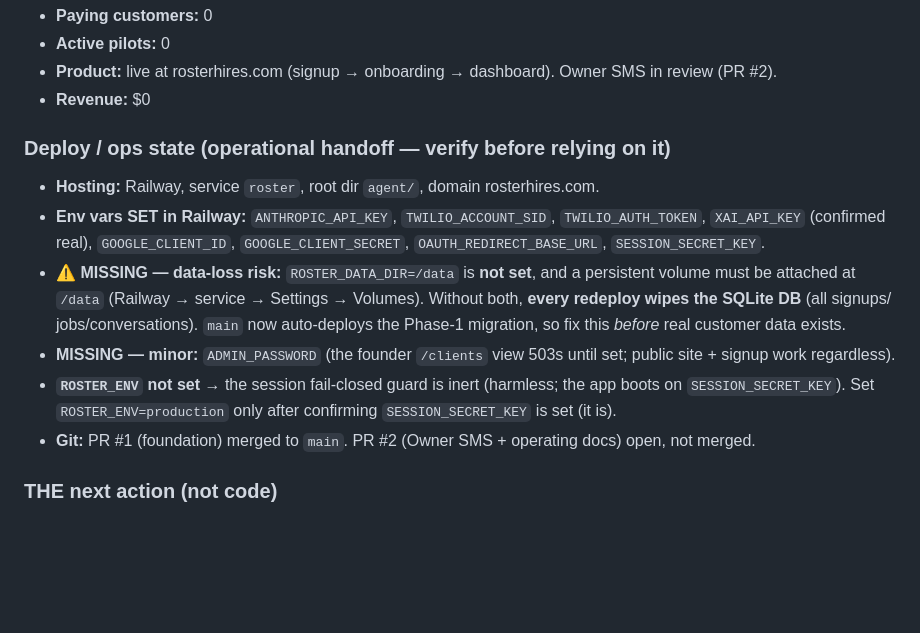
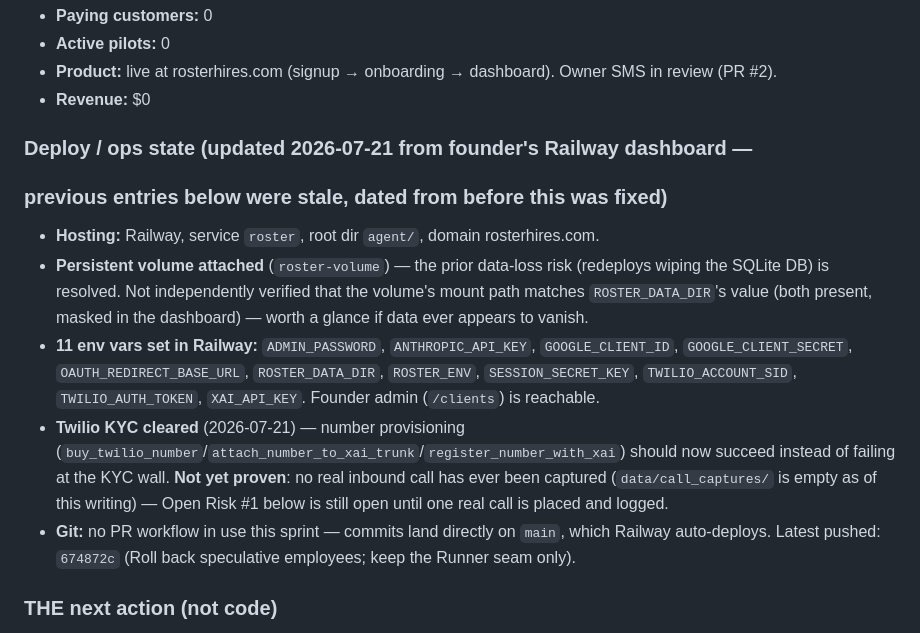
Before and after one commit to nandanreddy077-spec/roster, a Markdown page: CUSTOMER.md, the part around the change. Drawn GitHub-style; blank space fills up the shorter version.

Commit message:
CUSTOMER.md: correct stale ops-state notes from Railway dashboard
Founder confirmed via screenshot: persistent volume attached, all 11
env vars set (ADMIN_PASSWORD, ROSTER_DATA_DIR, ROSTER_ENV included),
Twilio KYC cleared. The prior data-loss-risk warning was stale --
already fixed before this session started, just never recorded here.

Co-Authored-By: Claude Sonnet 5 <noreply@anthropic.com>

```diff
--- a/CUSTOMER.md
+++ b/CUSTOMER.md
@@ -16,23 +16,26 @@ this file. Repeated pain here > any internal idea.
   SMS in review (PR #2).
 - **Revenue:** $0
 
-### Deploy / ops state (operational handoff — verify before relying on it)
+### Deploy / ops state (updated 2026-07-21 from founder's Railway dashboard —
+### previous entries below were stale, dated from before this was fixed)
 - **Hosting:** Railway, service `roster`, root dir `agent/`, domain rosterhires.com.
-- **Env vars SET in Railway:** `ANTHROPIC_API_KEY`, `TWILIO_ACCOUNT_SID`,
-  `TWILIO_AUTH_TOKEN`, `XAI_API_KEY` (confirmed real), `GOOGLE_CLIENT_ID`,
-  `GOOGLE_CLIENT_SECRET`, `OAUTH_REDIRECT_BASE_URL`, `SESSION_SECRET_KEY`.
-- **⚠️ MISSING — data-loss risk:** `ROSTER_DATA_DIR=/data` is **not set**, and a
-  persistent volume must be attached at `/data` (Railway → service → Settings →
-  Volumes). Without both, **every redeploy wipes the SQLite DB** (all signups/
-  jobs/conversations). `main` now auto-deploys the Phase-1 migration, so fix this
-  *before* real customer data exists.
-- **MISSING — minor:** `ADMIN_PASSWORD` (the founder `/clients` view 503s until
-  set; public site + signup work regardless).
-- **`ROSTER_ENV` not set** → the session fail-closed guard is inert (harmless;
-  the app boots on `SESSION_SECRET_KEY`). Set `ROSTER_ENV=production` only after
-  confirming `SESSION_SECRET_KEY` is set (it is).
-- **Git:** PR #1 (foundation) merged to `main`. PR #2 (Owner SMS + operating
-  docs) open, not merged.
+- **Persistent volume attached** (`roster-volume`) — the prior data-loss risk
+  (redeploys wiping the SQLite DB) is resolved. Not independently verified that
+  the volume's mount path matches `ROSTER_DATA_DIR`'s value (both present,
+  masked in the dashboard) — worth a glance if data ever appears to vanish.
+- **11 env vars set in Railway:** `ADMIN_PASSWORD`, `ANTHROPIC_API_KEY`,
+  `GOOGLE_CLIENT_ID`, `GOOGLE_CLIENT_SECRET`, `OAUTH_REDIRECT_BASE_URL`,
+  `ROSTER_DATA_DIR`, `ROSTER_ENV`, `SESSION_SECRET_KEY`, `TWILIO_ACCOUNT_SID`,
+  `TWILIO_AUTH_TOKEN`, `XAI_API_KEY`. Founder admin (`/clients`) is reachable.
+- **Twilio KYC cleared** (2026-07-21) — number provisioning
+  (`buy_twilio_number`/`attach_number_to_xai_trunk`/`register_number_with_xai`)
+  should now succeed instead of failing at the KYC wall. **Not yet proven**: no
+  real inbound call has ever been captured (`data/call_captures/` is empty as
+  of this writing) — Open Risk #1 below is still open until one real call is
+  placed and logged.
+- **Git:** no PR workflow in use this sprint — commits land directly on `main`,
+  which Railway auto-deploys. Latest pushed: `674872c` (Roll back speculative
+  employees; keep the Runner seam only).
 
 ### THE next action (not code)
 Run the live Frontdesk test — sign up as a test business, confirm a real number
```
